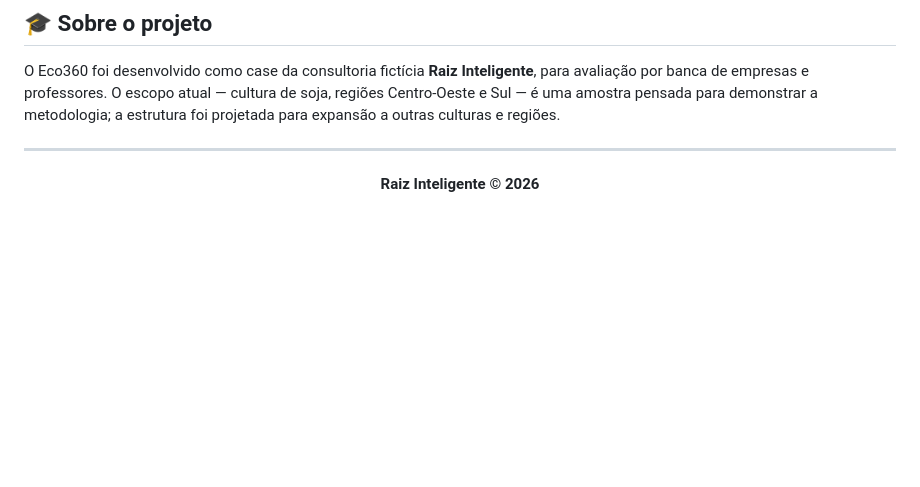
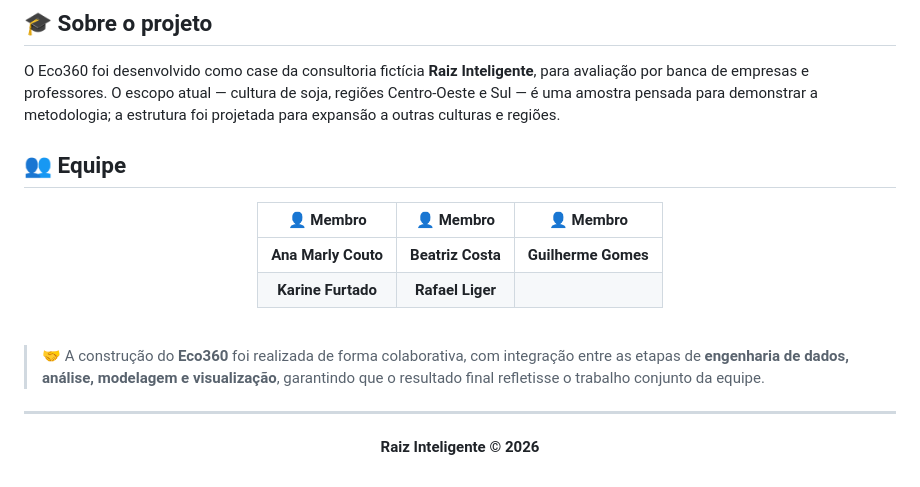
Before and after one commit to Raiz-Inteligente/Eco_Raiz_360, a Markdown page: README.md, the part around the change. Drawn GitHub-style; blank space fills up the shorter version.

Commit message:
Update README to include team members
Added team members section to the README.

```diff
--- a/README.md
+++ b/README.md
@@ -329,9 +329,25 @@ eco360/
 
 O Eco360 foi desenvolvido como case da consultoria fictícia **Raiz Inteligente**, para avaliação por banca de empresas e professores. O escopo atual — cultura de soja, regiões Centro-Oeste e Sul — é uma amostra pensada para demonstrar a metodologia; a estrutura foi projetada para expansão a outras culturas e regiões.
 
----
+## 👥 Equipe
 
 <div align="center">
+
+|    👤 **Membro**    |   👤 **Membro**   |    👤 **Membro**    |
+| :-----------------: | :---------------: | :-----------------: |
+| **Ana Marly Couto** | **Beatriz Costa** | **Guilherme Gomes** |
+|  **Karine Furtado** |  **Rafael Liger** |                     |
+
+</div>
+
+<br>
+
+> 🤝 A construção do **Eco360** foi realizada de forma colaborativa, com integração entre as etapas de **engenharia de dados, análise, modelagem e visualização**, garantindo que o resultado final refletisse o trabalho conjunto da equipe.
+
+
+<div align="center">
+
+---
 
 **Raiz Inteligente © 2026**
 
```
